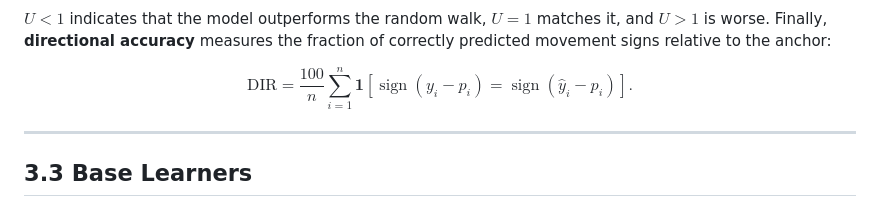
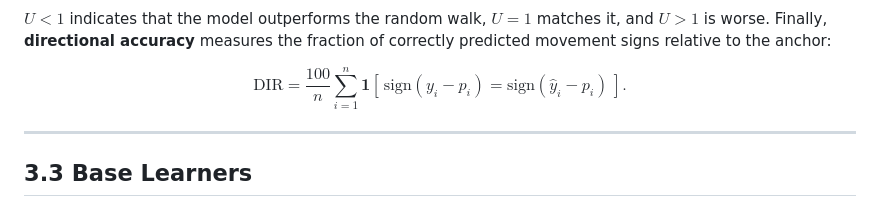
Before and after one commit to KarthikReddy2004/Capstone, a Markdown page: docs/MODELS.md, the part around the change. GitHub-like rendering.

```diff
--- a/docs/MODELS.md
+++ b/docs/MODELS.md
@@ -111,7 +111,7 @@ correctly predicted movement signs relative to the anchor:
 
 $$
 \mathrm{DIR} = \frac{100}{n}\sum_{i=1}^{n}
-\mathbf{1}\!\left[\operatorname{sign}(y_i-p_i)=\operatorname{sign}(\hat y_i-p_i)\right].
+\mathbf{1}\left[\,\mathrm{sign}(y_i-p_i)=\mathrm{sign}(\hat y_i-p_i)\,\right].
 $$
 
 ---
```
